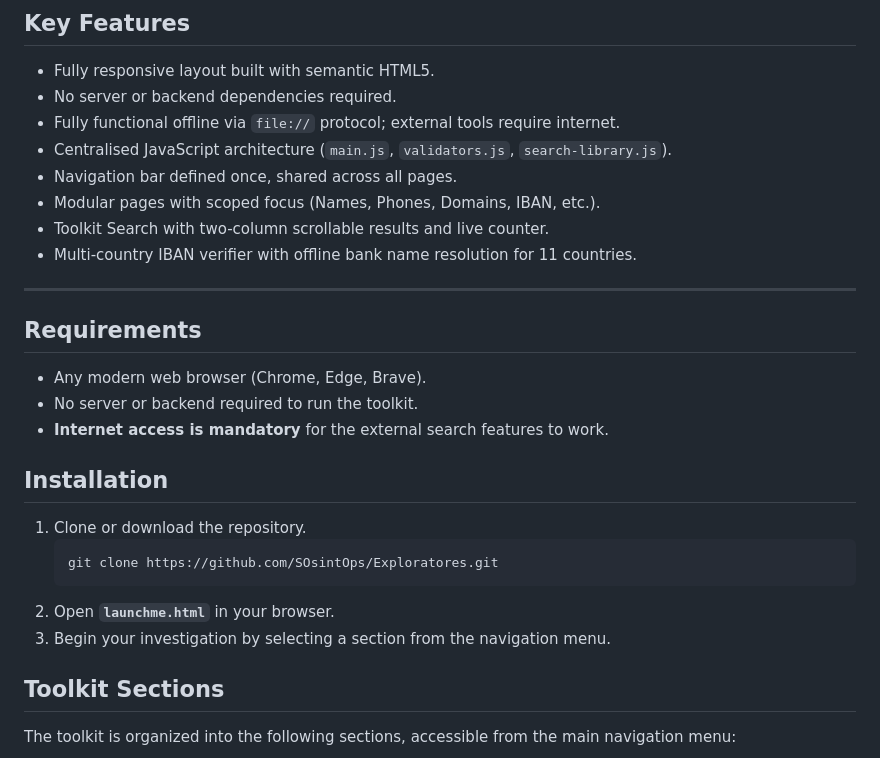
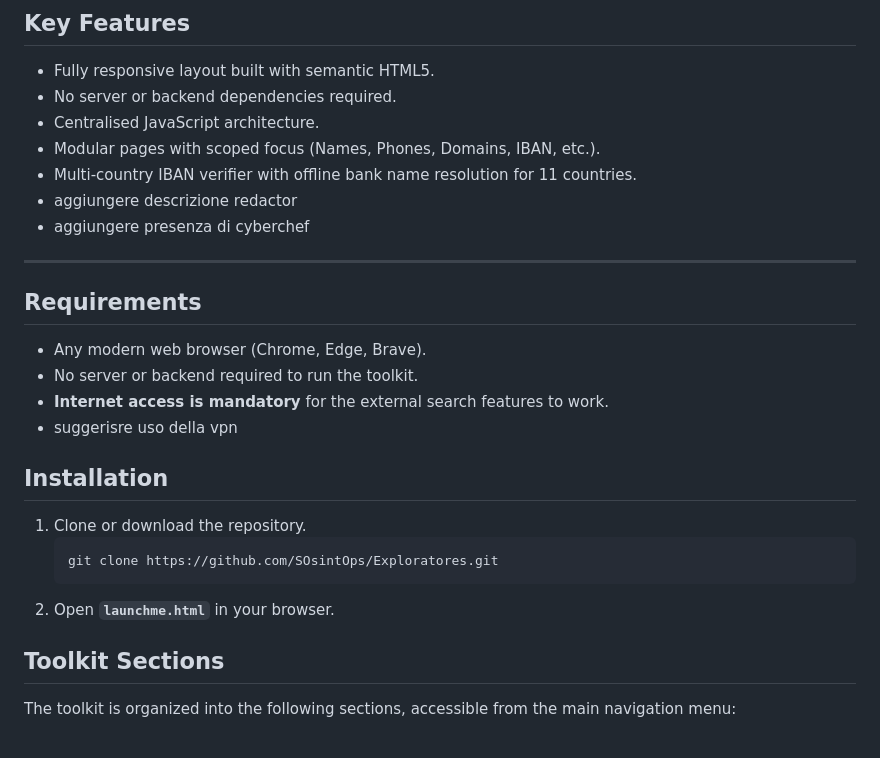
Before and after one commit to SOsintOps/Exploratores, a Markdown page: README.md, the part around the change. Drawn GitHub-style.

````diff
--- a/README.md
+++ b/README.md
@@ -16,12 +16,11 @@ Version 3.4.0 extends Redactor phone detection to German, French and UK mobiles
 
 - Fully responsive layout built with semantic HTML5.
 - No server or backend dependencies required.
-- Fully functional offline via `file://` protocol; external tools require internet.
-- Centralised JavaScript architecture (`main.js`, `validators.js`, `search-library.js`).
-- Navigation bar defined once, shared across all pages.
+- Centralised JavaScript architecture.
 - Modular pages with scoped focus (Names, Phones, Domains, IBAN, etc.).
-- Toolkit Search with two-column scrollable results and live counter.
 - Multi-country IBAN verifier with offline bank name resolution for 11 countries.
+- aggiungere descrizione redactor
+- aggiungere presenza di cyberchef
 
 ---
 
@@ -32,6 +31,7 @@ Version 3.4.0 extends Redactor phone detection to German, French and UK mobiles
 - Any modern web browser (Chrome, Edge, Brave).
 - No server or backend required to run the toolkit.
 - **Internet access is mandatory** for the external search features to work.
+- suggerisre uso della vpn
 
 ## Installation
 
@@ -40,7 +40,7 @@ Version 3.4.0 extends Redactor phone detection to German, French and UK mobiles
    git clone https://github.com/SOsintOps/Exploratores.git
    ```
 2. Open **`launchme.html`** in your browser.
-3. Begin your investigation by selecting a section from the navigation menu.
+
 
 ## Toolkit Sections
 
````
